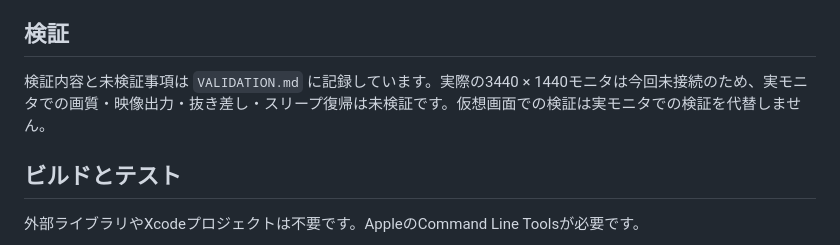
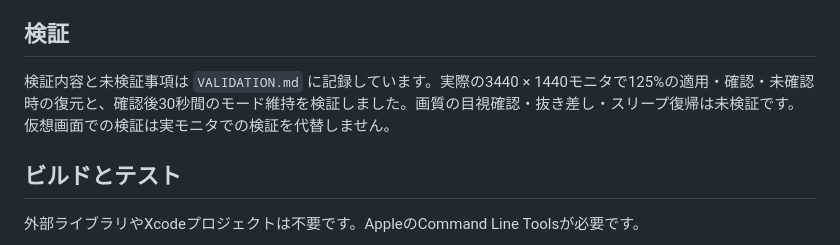
Before and after one commit to tndd/ultrascale, a Markdown page: README.md, the part around the change. GitHub-like rendering.

```diff
--- a/README.md
+++ b/README.md
@@ -39,7 +39,7 @@
 
 ## 検証
 
-検証内容と未検証事項は `VALIDATION.md` に記録しています。実際の3440 × 1440モニタは今回未接続のため、実モニタでの画質・映像出力・抜き差し・スリープ復帰は未検証です。仮想画面での検証は実モニタでの検証を代替しません。
+検証内容と未検証事項は `VALIDATION.md` に記録しています。実際の3440 × 1440モニタで125%の適用・確認・未確認時の復元と、確認後30秒間のモード維持を検証しました。画質の目視確認・抜き差し・スリープ復帰は未検証です。仮想画面での検証は実モニタでの検証を代替しません。
 
 ## ビルドとテスト
 
```
Also changed, not shown: VALIDATION.md (+13 -2 lines).
